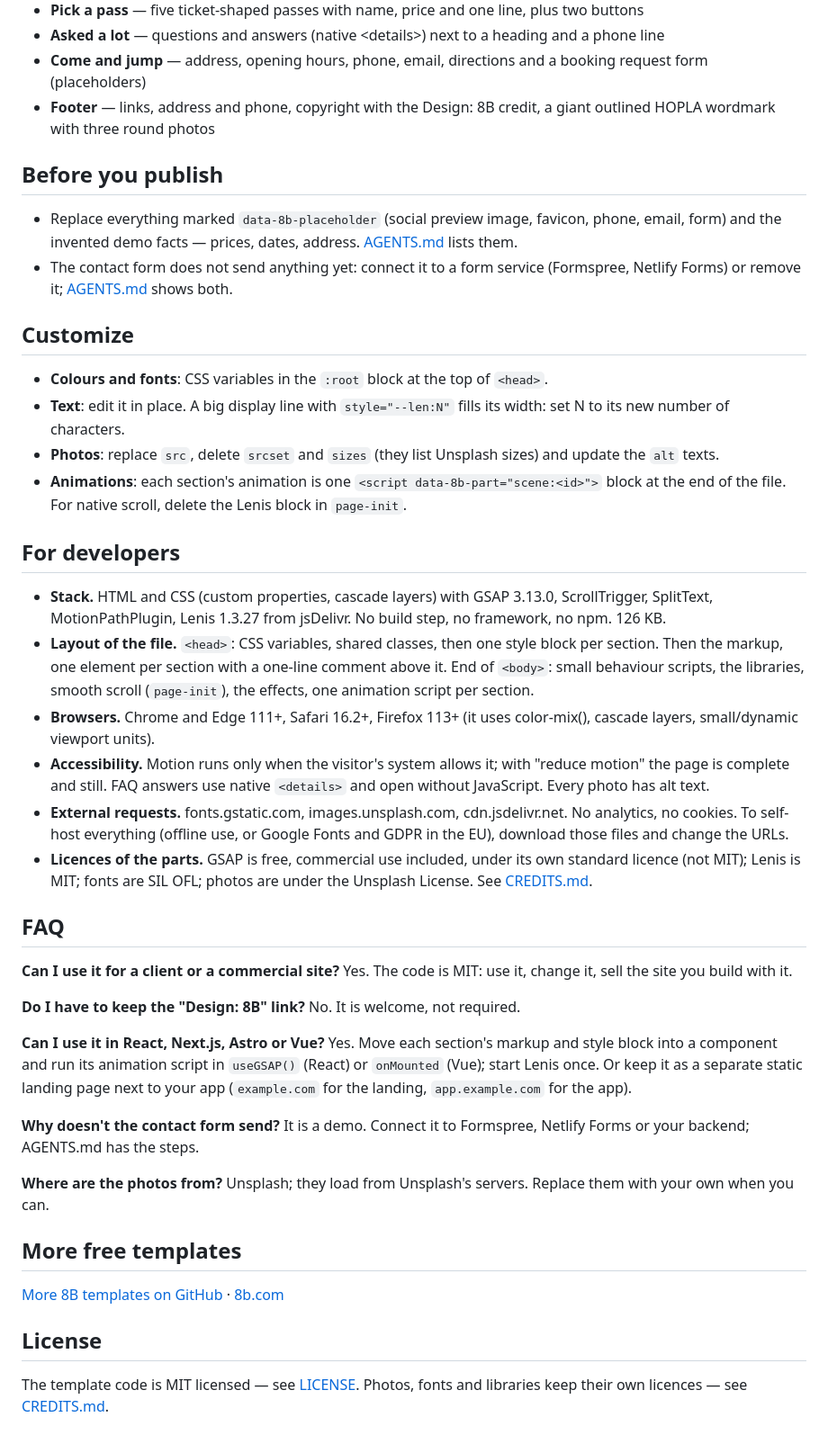
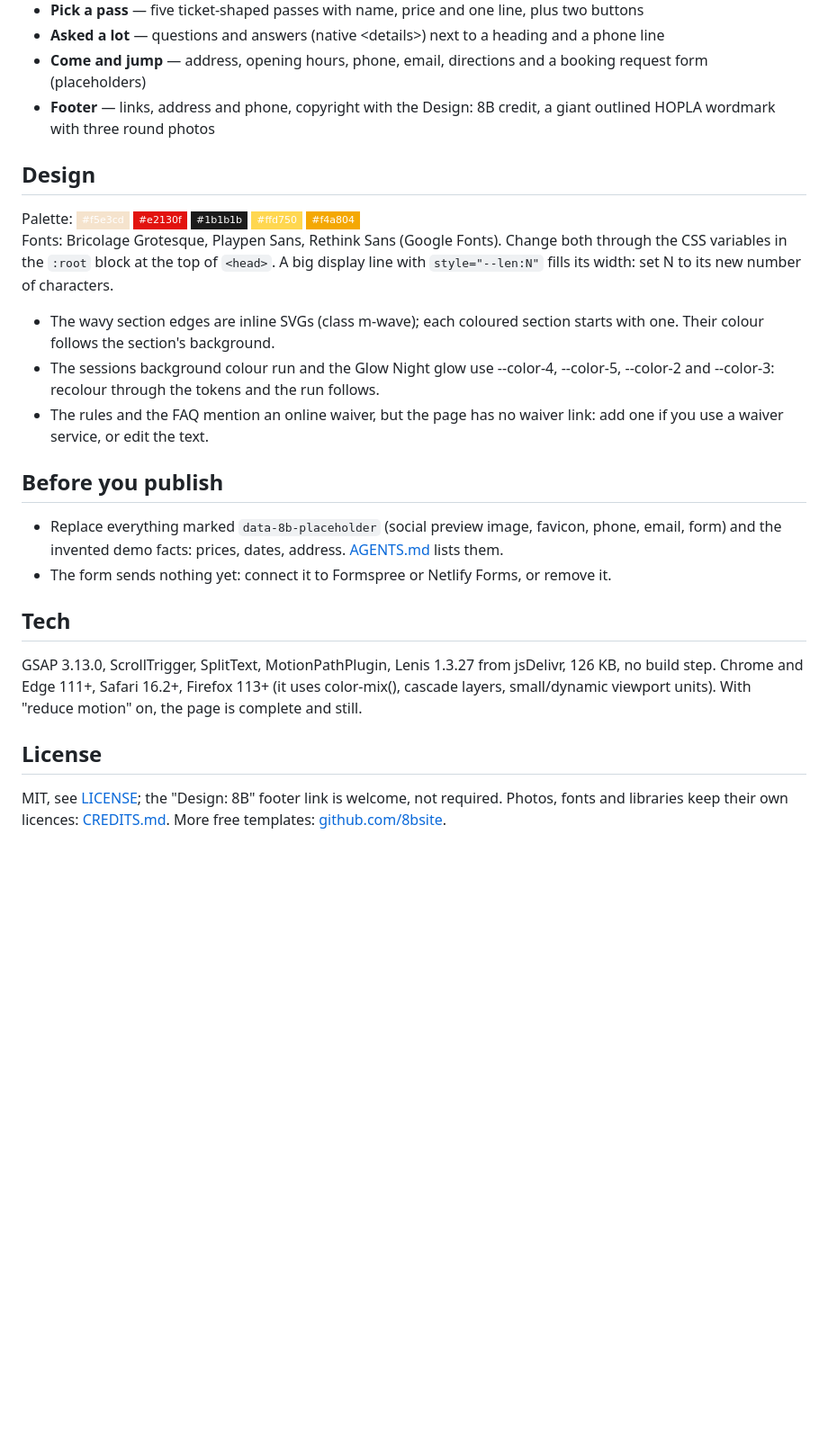
Before and after one commit to 8bsite/trampoline-park-website-template, a Markdown page: README.md, the part around one of its changes. Shown at 90% size. Drawn GitHub-style; badges without logos; blank space fills up the shorter version.

Commit message:
README: shorter, with the palette, fonts and notes of this template

```diff
--- a/README.md
+++ b/README.md
@@ -49,43 +49,24 @@ Pick one:
 - **Come and jump** — address, opening hours, phone, email, directions and a booking request form (placeholders)
 - **Footer** — links, address and phone, copyright with the Design: 8B credit, a giant outlined HOPLA wordmark with three round photos
 
+## Design
+
+Palette: ![#f5e3cd](https://img.shields.io/badge/-%23f5e3cd-f5e3cd?style=flat-square) ![#e2130f](https://img.shields.io/badge/-%23e2130f-e2130f?style=flat-square) ![#1b1b1b](https://img.shields.io/badge/-%231b1b1b-1b1b1b?style=flat-square) ![#ffd750](https://img.shields.io/badge/-%23ffd750-ffd750?style=flat-square) ![#f4a804](https://img.shields.io/badge/-%23f4a804-f4a804?style=flat-square) ![#ffffff](https://img.shields.io/badge/-%23ffffff-ffffff?style=flat-square)
+Fonts: Bricolage Grotesque, Playpen Sans, Rethink Sans (Google Fonts). Change both through the CSS variables in the `:root` block at the top of `<head>`. A big display line with `style="--len:N"` fills its width: set N to its new number of characters.
+
+- The wavy section edges are inline SVGs (class m-wave); each coloured section starts with one. Their colour follows the section's background.
+- The sessions background colour run and the Glow Night glow use --color-4, --color-5, --color-2 and --color-3: recolour through the tokens and the run follows.
+- The rules and the FAQ mention an online waiver, but the page has no waiver link: add one if you use a waiver service, or edit the text.
+
 ## Before you publish
 
-- Replace everything marked `data-8b-placeholder` (social preview image, favicon, phone, email, form) and the invented demo facts — prices, dates, address. [AGENTS.md](AGENTS.md) lists them.
-- The contact form does not send anything yet: connect it to a form service (Formspree, Netlify Forms) or remove it; [AGENTS.md](AGENTS.md) shows both.
+- Replace everything marked `data-8b-placeholder` (social preview image, favicon, phone, email, form) and the invented demo facts: prices, dates, address. [AGENTS.md](AGENTS.md) lists them.
+- The form sends nothing yet: connect it to Formspree or Netlify Forms, or remove it.
 
-## Customize
+## Tech
 
-- **Colours and fonts**: CSS variables in the `:root` block at the top of `<head>`.
-- **Text**: edit it in place. A big display line with `style="--len:N"` fills its width: set N to its new number of characters.
-- **Photos**: replace `src`, delete `srcset` and `sizes` (they list Unsplash sizes) and update the `alt` texts.
-- **Animations**: each section's animation is one `<script data-8b-part="scene:<id>">` block at the end of the file. For native scroll, delete the Lenis block in `page-init`.
-
-## For developers
-
-- **Stack.** HTML and CSS (custom properties, cascade layers) with GSAP 3.13.0, ScrollTrigger, SplitText, MotionPathPlugin, Lenis 1.3.27 from jsDelivr. No build step, no framework, no npm. 126 KB.
-- **Layout of the file.** `<head>`: CSS variables, shared classes, then one style block per section. Then the markup, one element per section with a one-line comment above it. End of `<body>`: small behaviour scripts, the libraries, smooth scroll (`page-init`), the effects, one animation script per section.
-- **Browsers.** Chrome and Edge 111+, Safari 16.2+, Firefox 113+ (it uses color-mix(), cascade layers, small/dynamic viewport units).
-- **Accessibility.** Motion runs only when the visitor's system allows it; with "reduce motion" the page is complete and still. FAQ answers use native `<details>` and open without JavaScript. Every photo has alt text.
-- **External requests.** fonts.gstatic.com, images.unsplash.com, cdn.jsdelivr.net. No analytics, no cookies. To self-host everything (offline use, or Google Fonts and GDPR in the EU), download those files and change the URLs.
-- **Licences of the parts.** GSAP is free, commercial use included, under its own standard licence (not MIT); Lenis is MIT; fonts are SIL OFL; photos are under the Unsplash License. See [CREDITS.md](CREDITS.md).
-
-## FAQ
-
-**Can I use it for a client or a commercial site?** Yes. The code is MIT: use it, change it, sell the site you build with it.
-
-**Do I have to keep the "Design: 8B" link?** No. It is welcome, not required.
-
-**Can I use it in React, Next.js, Astro or Vue?** Yes. Move each section's markup and style block into a component and run its animation script in `useGSAP()` (React) or `onMounted` (Vue); start Lenis once. Or keep it as a separate static landing page next to your app (`example.com` for the landing, `app.example.com` for the app).
-
-**Why doesn't the contact form send?** It is a demo. Connect it to Formspree, Netlify Forms or your backend; AGENTS.md has the steps.
-
-**Where are the photos from?** Unsplash; they load from Unsplash's servers. Replace them with your own when you can.
-
-## More free templates
-
-[More 8B templates on GitHub](https://github.com/8bsite) · [8b.com](https://8b.com/)
+GSAP 3.13.0, ScrollTrigger, SplitText, MotionPathPlugin, Lenis 1.3.27 from jsDelivr, 126 KB, no build step. Chrome and Edge 111+, Safari 16.2+, Firefox 113+ (it uses color-mix(), cascade layers, small/dynamic viewport units). With "reduce motion" on, the page is complete and still.
 
 ## License
 
-The template code is MIT licensed — see [LICENSE](LICENSE). Photos, fonts and libraries keep their own licences — see [CREDITS.md](CREDITS.md).
+MIT, see [LICENSE](LICENSE); the "Design: 8B" footer link is welcome, not required. Photos, fonts and libraries keep their own licences: [CREDITS.md](CREDITS.md). More free templates: [github.com/8bsite](https://github.com/8bsite).
```
Also changed, not shown: other parts of README.md (+17 -17 lines).
